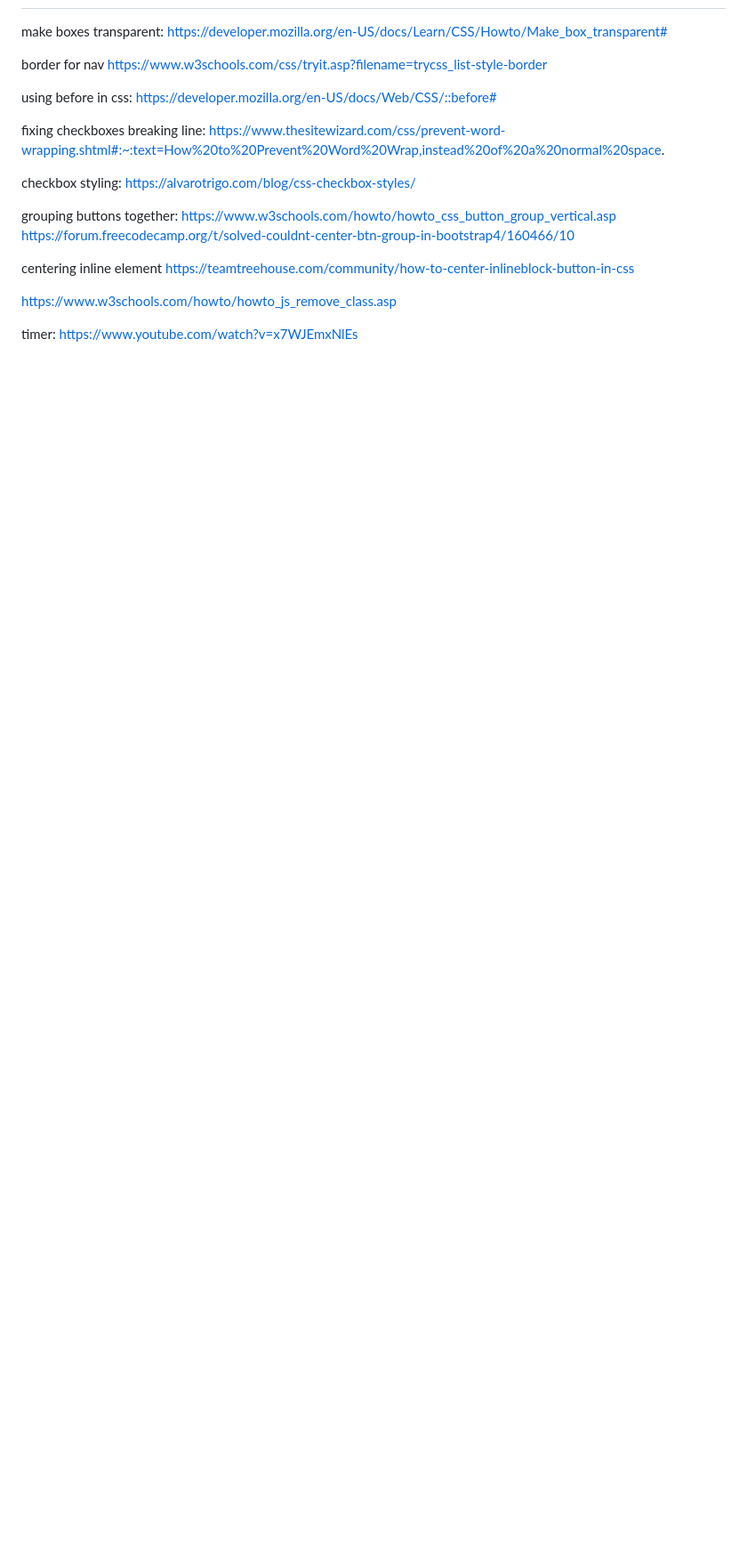
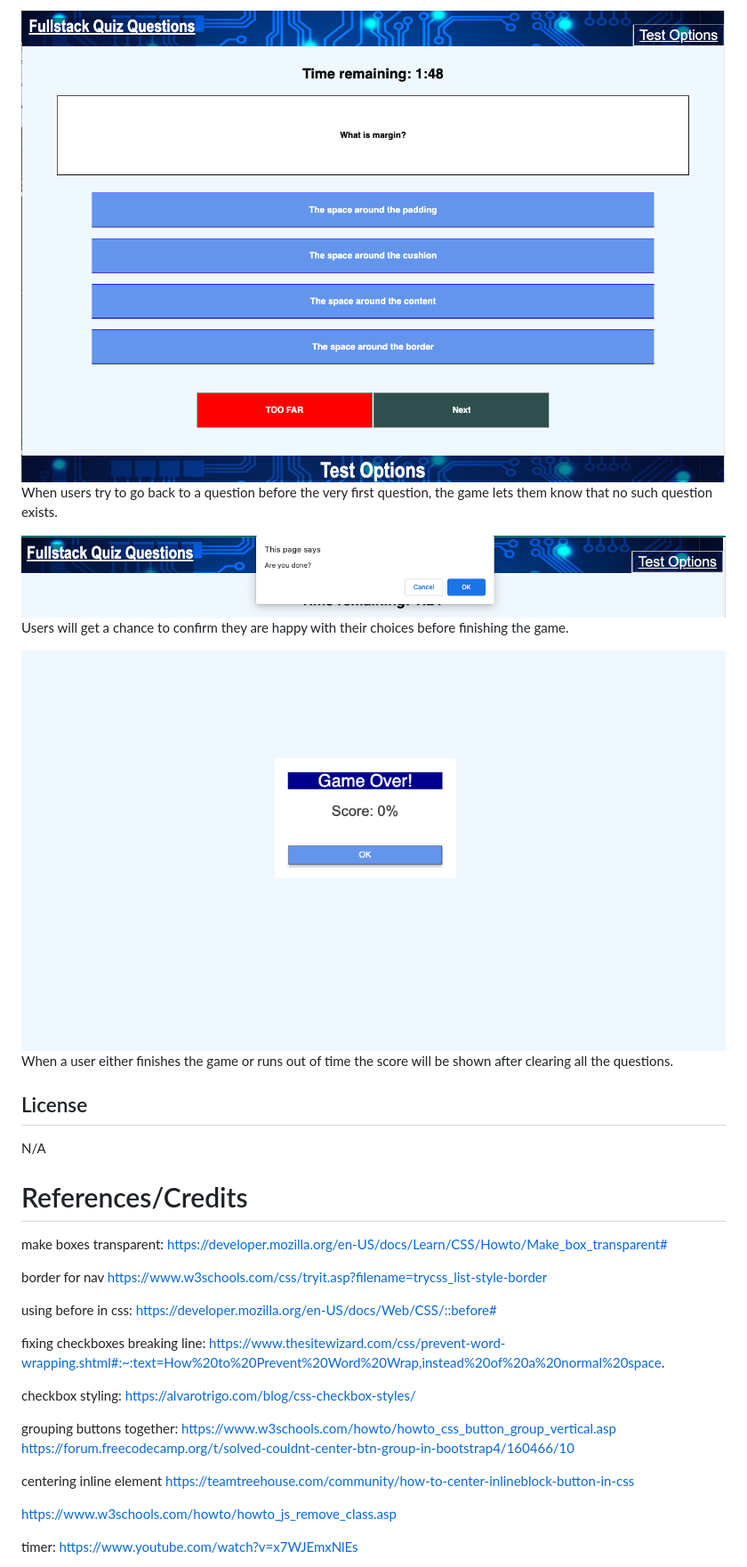
Before and after one commit to ravensandcrows/code_quiz_game, a Markdown page: README.md, the part around the change printed below. Shown: that part at 89% size. GitHub-like rendering; pictures changed too: assets/images/finished.png (added), assets/images/gameover.png (added), assets/images/too_far.png (added); blank space fills up the shorter version.

Commit message:
added test score, options, and end game score

```diff
--- a/README.md
+++ b/README.md
@@ -6,3 +23,19 @@ quiz game to practice concepts for full stack development
+![photo showing what happens when users try to go back too far](assets/images/too_far.png)
+When users try to go back to a question before the very first question, the game lets them know
+that no such question exists.
+
+![a card to ask users if they are done with all their questions](assets/images/finished.png)
+Users will get a chance to confirm they are happy with their choices before finishing the game.
+
+![photo of end game card](assets/images/gameover.png)
+When a user either finishes the game or runs out of time the score will be shown after clearing all the questions.
+
+## License
+
+N/A
+
+
+# References/Credits
 
 make boxes transparent:
 https://developer.mozilla.org/en-US/docs/Learn/CSS/Howto/Make_box_transparent#
```
Also changed, not shown: other parts of README.md (+32 -3 lines), assets/images/select.png (added), assets/images/test_options.png (added), 3 other files.
